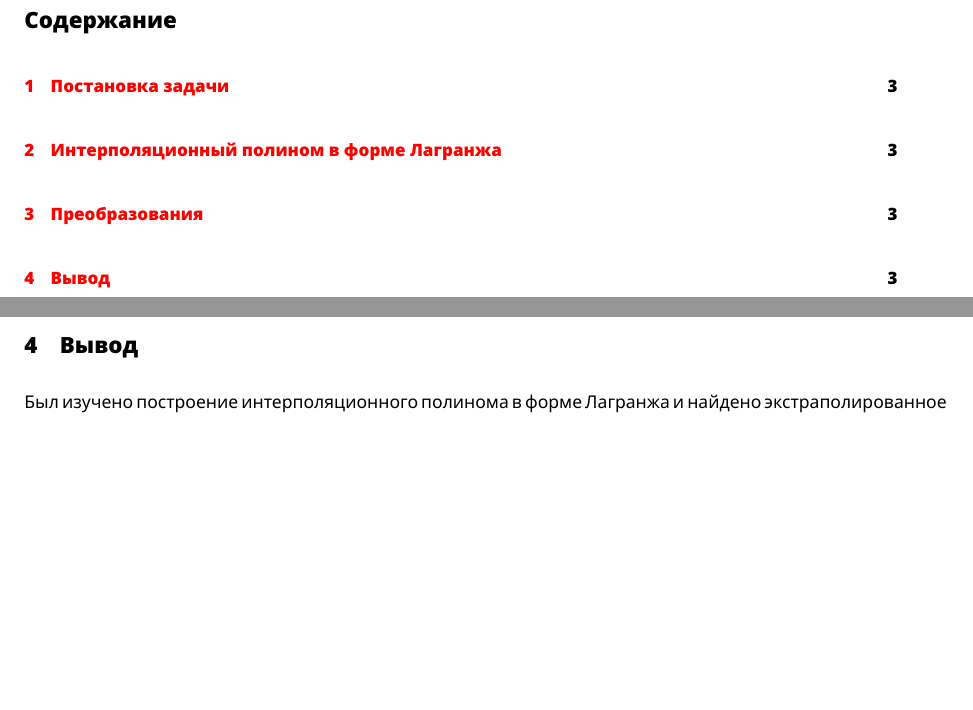
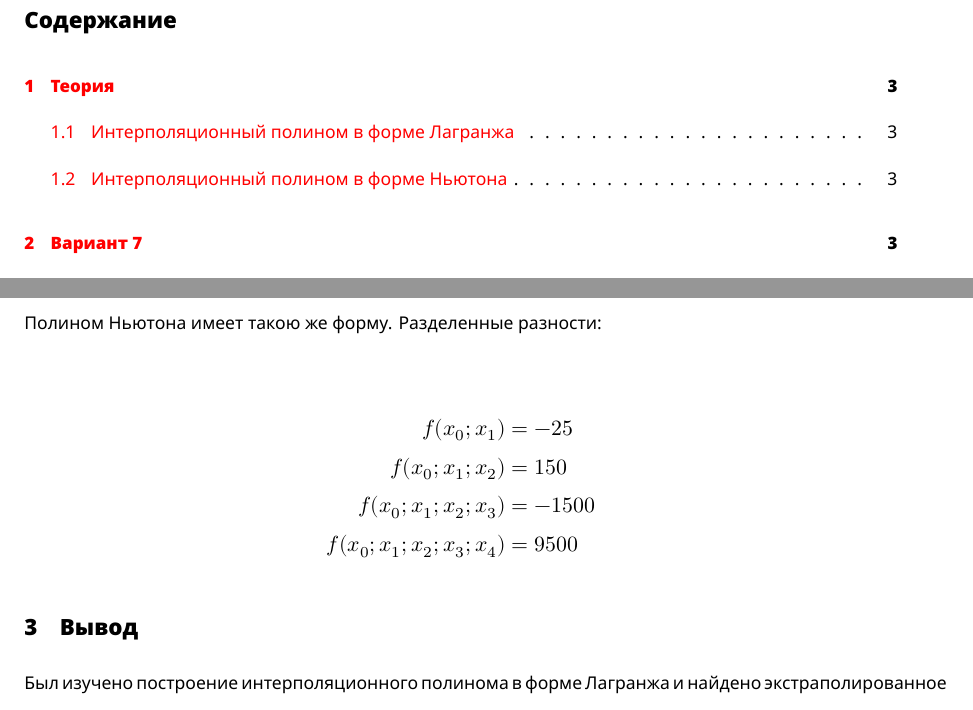
Before and after one commit to barklan/latex_monorepo, a LaTeX document (comp_math_lab2/report_lab_2/main.tex, which reads comp_math_lab2/report_lab_2/sections/introduction.tex, comp_math_lab2/report_lab_2/sections/theory.tex): two parts of pages 2 and 3 of 3 before the commit and two parts of pages 2 and 4 of 4 after it, joined at a grey line, cut so that both start at the same text, the shorter picture padded with empty space. The pictures show the PDF file comp_math_lab2/report_lab_2/main.pdf that the author committed with the source.

Commit message:
feat: lab 2 done

```diff
--- a/comp_math_lab2/report_lab_2/sections/introduction.tex
+++ b/comp_math_lab2/report_lab_2/sections/introduction.tex
@@ -18,0 +29,11 @@
+      & = 9500 x^4 - 7200 x^3 + 1645 x^2 - 127 x + 5 & \\
+    P'(x) & = 38000 x^3 - 21600 x^2 + 3290 x - 127 & \\
+    P''(x) & = 114000 x^2 - 43200 x + 3290 x & \\
+    P''(0.3) & = 590 &
+\end{align*}
+
+Полином Ньютона имеет такою же форму. Разделенные разности:
+
+\begin{align*}
+    f(x_0; x_1) & = -25 \\
+    f(x_0; x_1; x_2) & = 150 \\
--- a/comp_math_lab2/report_lab_2/sections/theory.tex
+++ b/comp_math_lab2/report_lab_2/sections/theory.tex
@@ -1,7 +1,9 @@
 \documentclass[../main.tex]{subfiles}
 \begin{document}
 
-\section{Интерполяционный полином в форме Лагранжа}
+\section{Теория}
+
+\subsection{Интерполяционный полином в форме Лагранжа}
 
 % \begin{figure}[ht]
     % \centering
@@ -16,5 +18,16 @@
     & f(x) \equiv \sum_{j=1}^{n} \frac{y_j W_j(x)}{W_j{x_j}} &
 \end{align*}
 
+\subsection{Интерполяционный полином в форме Ньютона}
+
+\begin{align*}
+    & P_n(x) = f(x_0) + (x-x_0)f(x_0;x_1) + ... + (x-x_0)...(x-x_{n-1})f(x_0;...;x_n)
+\end{align*}
+
+где $f(x_0;...;x_n)$ - разделённая разность порядка $n$:
+
+\begin{align*}
+    & f(x_0; x_1; ...; x_n) = \sum_{j=0}^n \frac{f(x_j)}{\prod_{i=0, i \neq j}^n (x_j - x_i)}
+\end{align*}
 
 \end{document}
```
Also changed, not shown: comp_math_lab2/report_lab_2/main.tex (+1 -2 lines), comp_math_lab2/report_lab_2/sections/exit.tex (+1 -1 lines), comp_math_lab2/report_lab_2/sections/polinome.tex (+0 -13 lines), comp_math_lab2/report_lab_2/main.pdf, comp_math_lab2/report_lab_2/sections/introduction.tex (17 more changed lines), 1 other file.
